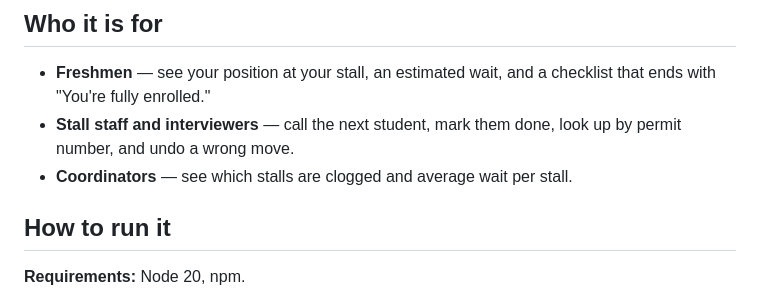
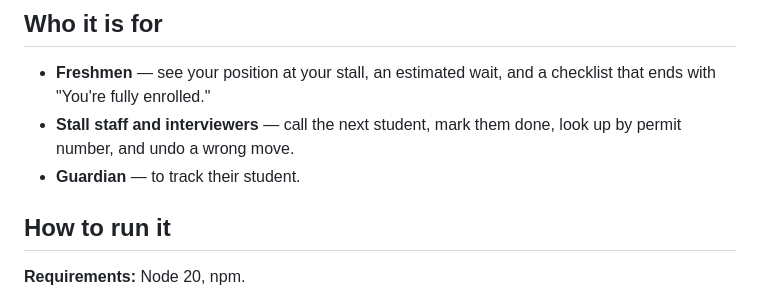
Before and after one commit to Troy-LL/IsQolar, a Markdown page: README.md, the part around the change. Drawn GitHub-style.

```diff
--- a/README.md
+++ b/README.md
@@ -19,7 +19,7 @@ The product story, the 3-minute demo, and what is out of scope are in [docs/prod
 
 - **Freshmen** — see your position at your stall, an estimated wait, and a checklist that ends with "You're fully enrolled."
 - **Stall staff and interviewers** — call the next student, mark them done, look up by permit number, and undo a wrong move.
-- **Coordinators** — see which stalls are clogged and average wait per stall.
+- **Guardian** — to track their student.
 
 ## How to run it
 
```
